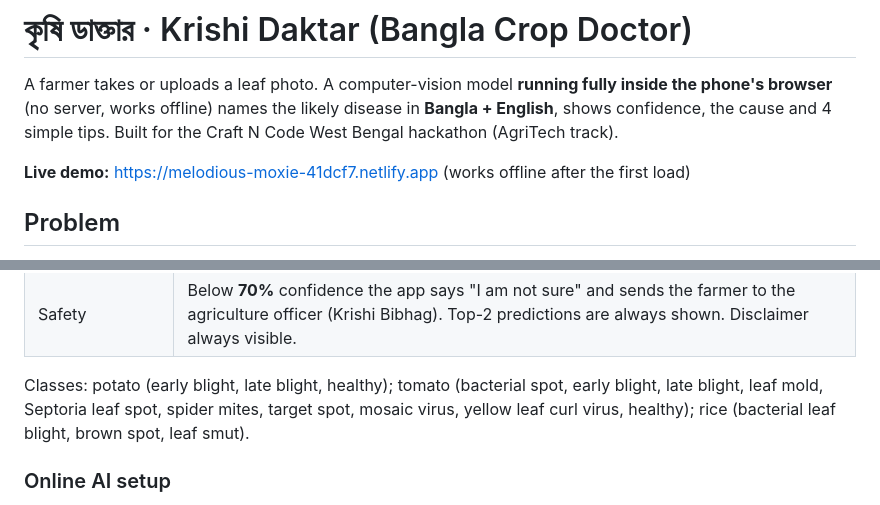
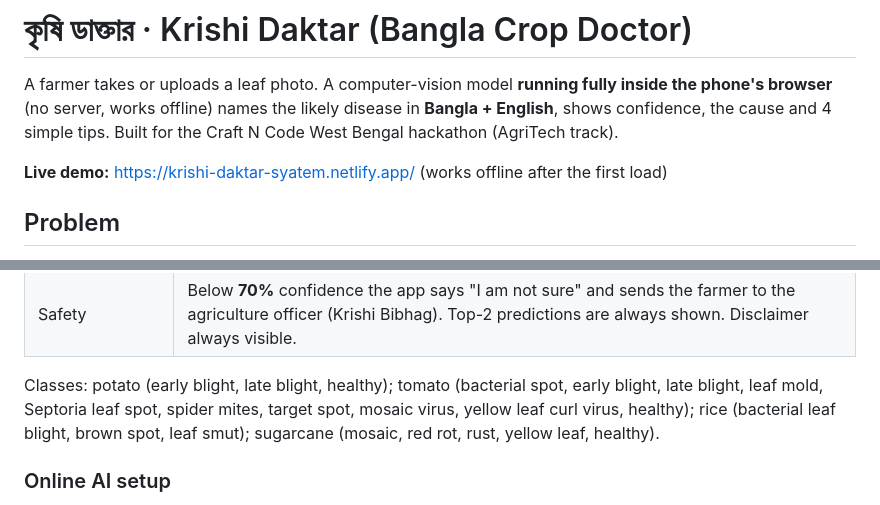
Before and after one commit to subhadipkoner/krishi-daktar, a Markdown page: README.md, 2 parts joined by grey strips. GitHub-like rendering.

Commit message:
README: fix live demo URL and list sugarcane classes
Co-Authored-By: Claude Opus 5 <noreply@anthropic.com>

```diff
--- a/README.md
+++ b/README.md
@@ -2,7 +2,7 @@
 
 A farmer takes or uploads a leaf photo. A computer-vision model **running fully inside the phone's browser** (no server, works offline) names the likely disease in **Bangla + English**, shows confidence, the cause and 4 simple tips. Built for the Craft N Code West Bengal hackathon (AgriTech track).
 
-**Live demo:** https://melodious-moxie-41dcf7.netlify.app  (works offline after the first load)
+**Live demo:** https://krishi-daktar-syatem.netlify.app/  (works offline after the first load)
 
 ## Problem
 Small farmers in West Bengal often notice crop disease late and cannot reach an agriculture officer quickly. Wrong or delayed treatment costs yield. Many have poor internet and prefer Bangla.
@@ -21,7 +21,7 @@ Small farmers in West Bengal often notice crop disease late and cannot reach an
 | Hybrid online AI (optional) | Offline: the on-device model above (potato, tomato, rice). Online: the photo is also sent to our own Netlify Function `/api/diagnose`, which asks a vision AI (Google Gemini). It knows many more crops and diseases (and rice leaf blast / healthy rice) and writes simple Bangla advice. If both agree the app shows "verified"; if they differ it shows the more confident one plus a warning and the other answer. Any online failure silently falls back to the on-device result. The user can switch the online check off. Needs the environment variable `GEMINI_API_KEY` in Netlify (never in the page). |
 | Safety | Below **70%** confidence the app says "I am not sure" and sends the farmer to the agriculture officer (Krishi Bibhag). Top-2 predictions are always shown. Disclaimer always visible. |
 
-Classes: potato (early blight, late blight, healthy); tomato (bacterial spot, early blight, late blight, leaf mold, Septoria leaf spot, spider mites, target spot, mosaic virus, yellow leaf curl virus, healthy); rice (bacterial leaf blight, brown spot, leaf smut).
+Classes: potato (early blight, late blight, healthy); tomato (bacterial spot, early blight, late blight, leaf mold, Septoria leaf spot, spider mites, target spot, mosaic virus, yellow leaf curl virus, healthy); rice (bacterial leaf blight, brown spot, leaf smut); sugarcane (mosaic, red rot, rust, yellow leaf, healthy).
 
 ### Online AI setup
 Netlify -> Site configuration -> Environment variables -> add `GEMINI_API_KEY` from https://aistudio.google.com/apikey (and optionally `GEMINI_MODEL`, default `gemini-2.5-flash`), set a spend limit on the key, then redeploy. Photos are sent only when online and the switch is on.
```
